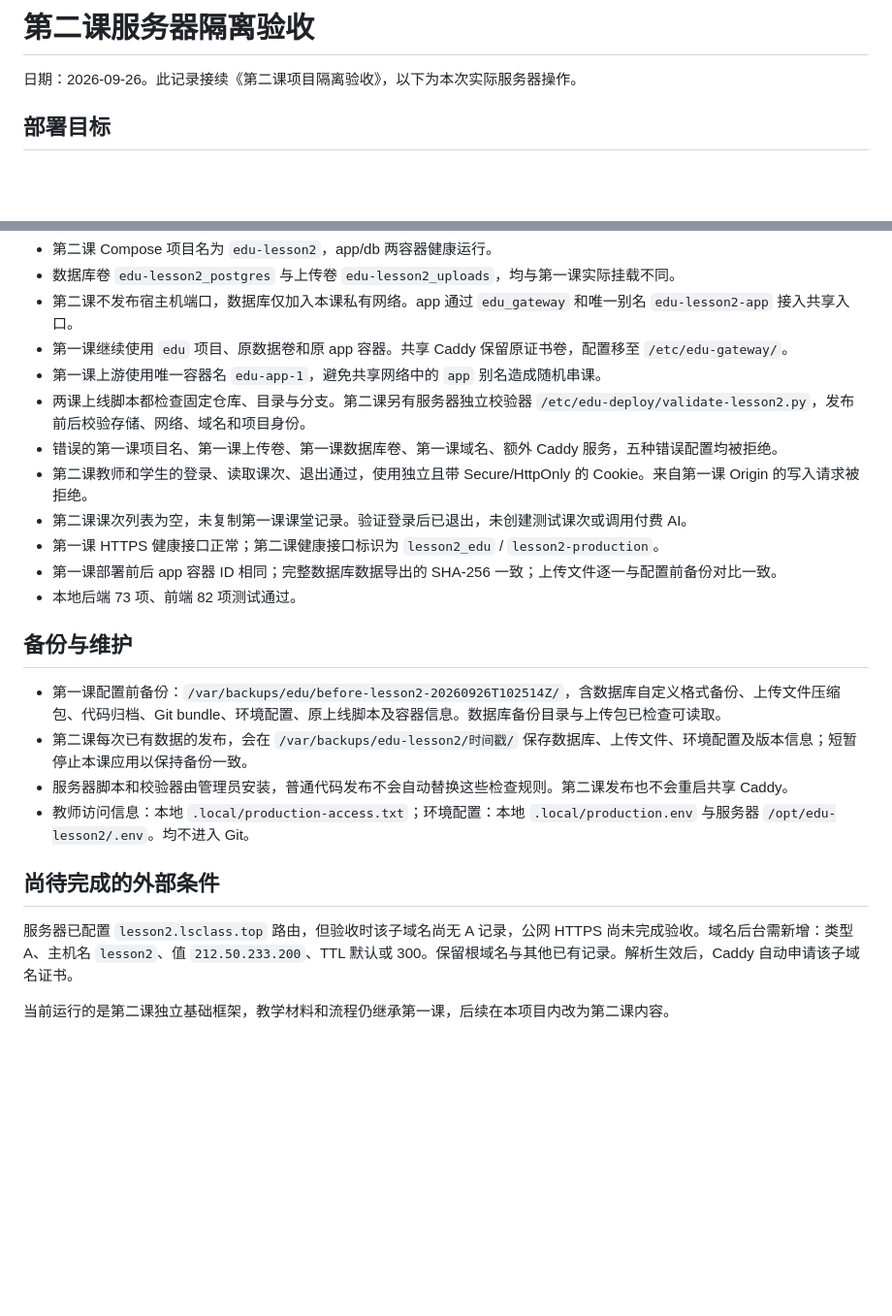
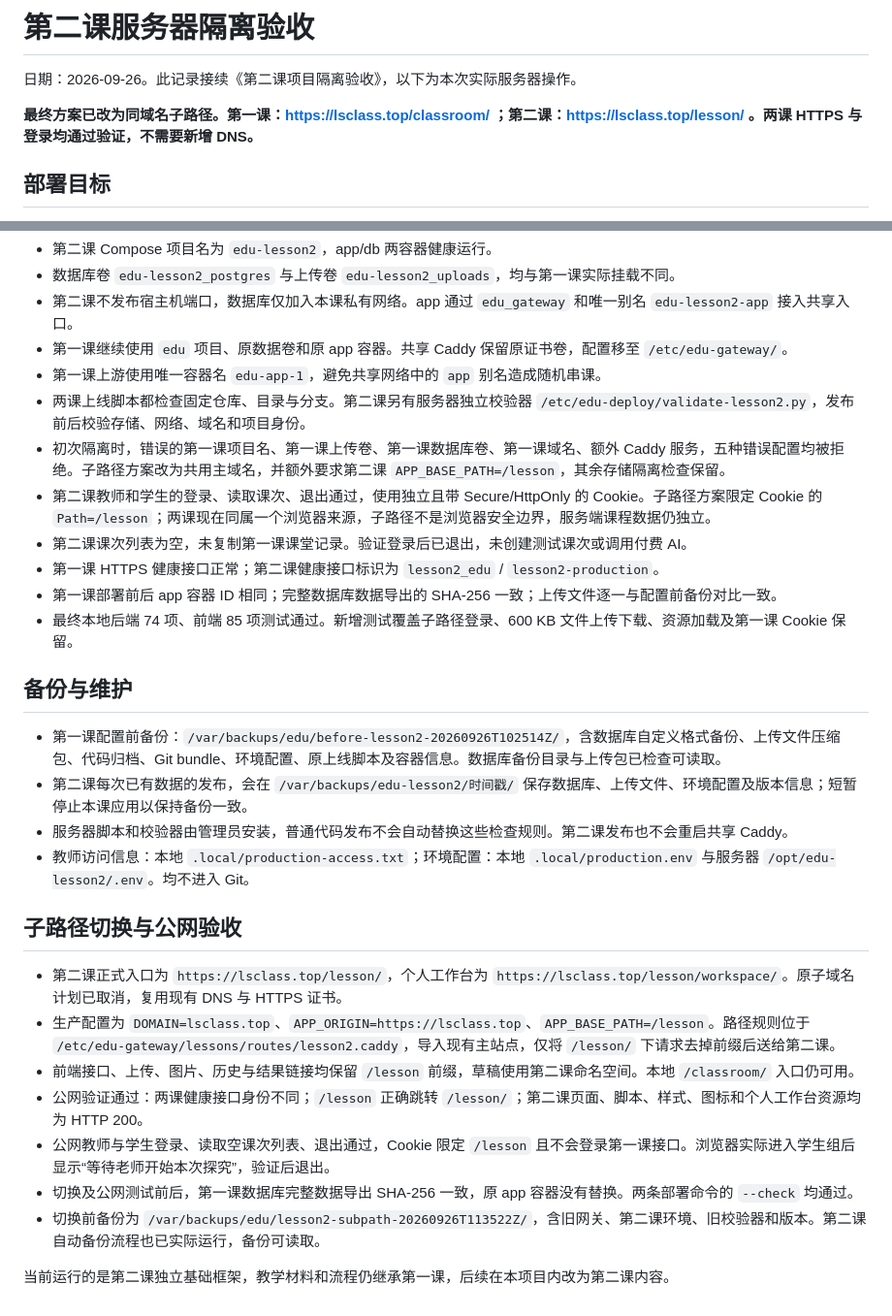
Before and after one commit to fyre1998/edu-lesson2, a Markdown page: outputs/第二课服务器隔离验收.md, 2 parts joined by grey strips. Shown at 97% size. Rendered like a GitHub page; blank space fills up the shorter version.

Commit message:
更新同域名子路径上线验收

```diff
--- a/outputs/第二课服务器隔离验收.md
+++ b/outputs/第二课服务器隔离验收.md
@@ -1,6 +1,8 @@
 # 第二课服务器隔离验收
 
 日期：2026-09-26。此记录接续《第二课项目隔离验收》，以下为本次实际服务器操作。
+
+**最终方案已改为同域名子路径。第一课：https://lsclass.top/classroom/ ；第二课：https://lsclass.top/lesson/ 。两课 HTTPS 与登录均通过验证，不需要新增 DNS。**
 
 ## 部署目标
 
@@ -19,12 +21,12 @@
 - 第一课继续使用 `edu` 项目、原数据卷和原 app 容器。共享 Caddy 保留原证书卷，配置移至 `/etc/edu-gateway/`。
 - 第一课上游使用唯一容器名 `edu-app-1`，避免共享网络中的 `app` 别名造成随机串课。
 - 两课上线脚本都检查固定仓库、目录与分支。第二课另有服务器独立校验器 `/etc/edu-deploy/validate-lesson2.py`，发布前后校验存储、网络、域名和项目身份。
-- 错误的第一课项目名、第一课上传卷、第一课数据库卷、第一课域名、额外 Caddy 服务，五种错误配置均被拒绝。
-- 第二课教师和学生的登录、读取课次、退出通过，使用独立且带 Secure/HttpOnly 的 Cookie。来自第一课 Origin 的写入请求被拒绝。
+- 初次隔离时，错误的第一课项目名、第一课上传卷、第一课数据库卷、第一课域名、额外 Caddy 服务，五种错误配置均被拒绝。子路径方案改为共用主域名，并额外要求第二课 `APP_BASE_PATH=/lesson`，其余存储隔离检查保留。
+- 第二课教师和学生的登录、读取课次、退出通过，使用独立且带 Secure/HttpOnly 的 Cookie。子路径方案限定 Cookie 的 `Path=/lesson`；两课现在同属一个浏览器来源，子路径不是浏览器安全边界，服务端课程数据仍独立。
 - 第二课课次列表为空，未复制第一课课堂记录。验证登录后已退出，未创建测试课次或调用付费 AI。
 - 第一课 HTTPS 健康接口正常；第二课健康接口标识为 `lesson2_edu` / `lesson2-production`。
 - 第一课部署前后 app 容器 ID 相同；完整数据库数据导出的 SHA-256 一致；上传文件逐一与配置前备份对比一致。
-- 本地后端 73 项、前端 82 项测试通过。
+- 最终本地后端 74 项、前端 85 项测试通过。新增测试覆盖子路径登录、600 KB 文件上传下载、资源加载及第一课 Cookie 保留。
 
 ## 备份与维护
 
@@ -33,8 +35,14 @@
 - 服务器脚本和校验器由管理员安装，普通代码发布不会自动替换这些检查规则。第二课发布也不会重启共享 Caddy。
 - 教师访问信息：本地 `.local/production-access.txt`；环境配置：本地 `.local/production.env` 与服务器 `/opt/edu-lesson2/.env`。均不进入 Git。
 
-## 尚待完成的外部条件
+## 子路径切换与公网验收
 
-服务器已配置 `lesson2.lsclass.top` 路由，但验收时该子域名尚无 A 记录，公网 HTTPS 尚未完成验收。域名后台需新增：类型 A、主机名 `lesson2`、值 `212.50.233.200`、TTL 默认或 300。保留根域名与其他已有记录。解析生效后，Caddy 自动申请该子域名证书。
+- 第二课正式入口为 `https://lsclass.top/lesson/`，个人工作台为 `https://lsclass.top/lesson/workspace/`。原子域名计划已取消，复用现有 DNS 与 HTTPS 证书。
+- 生产配置为 `DOMAIN=lsclass.top`、`APP_ORIGIN=https://lsclass.top`、`APP_BASE_PATH=/lesson`。路径规则位于 `/etc/edu-gateway/lessons/routes/lesson2.caddy`，导入现有主站点，仅将 `/lesson/` 下请求去掉前缀后送给第二课。
+- 前端接口、上传、图片、历史与结果链接均保留 `/lesson` 前缀，草稿使用第二课命名空间。本地 `/classroom/` 入口仍可用。
+- 公网验证通过：两课健康接口身份不同；`/lesson` 正确跳转 `/lesson/`；第二课页面、脚本、样式、图标和个人工作台资源均为 HTTP 200。
+- 公网教师与学生登录、读取空课次列表、退出通过，Cookie 限定 `/lesson` 且不会登录第一课接口。浏览器实际进入学生组后显示“等待老师开始本次探究”，验证后退出。
+- 切换及公网测试前后，第一课数据库完整数据导出 SHA-256 一致，原 app 容器没有替换。两条部署命令的 `--check` 均通过。
+- 切换前备份为 `/var/backups/edu/lesson2-subpath-20260926T113522Z/`，含旧网关、第二课环境、旧校验器和版本。第二课自动备份流程也已实际运行，备份可读取。
 
 当前运行的是第二课独立基础框架，教学材料和流程仍继承第一课，后续在本项目内改为第二课内容。
```
